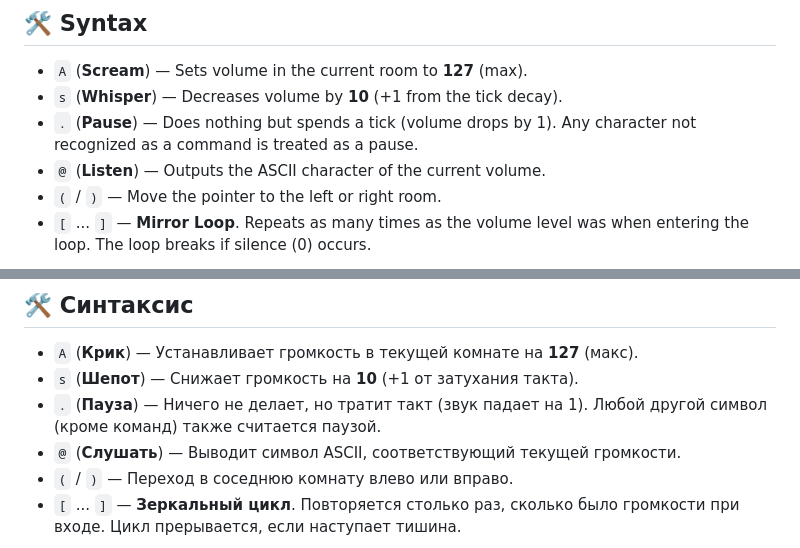
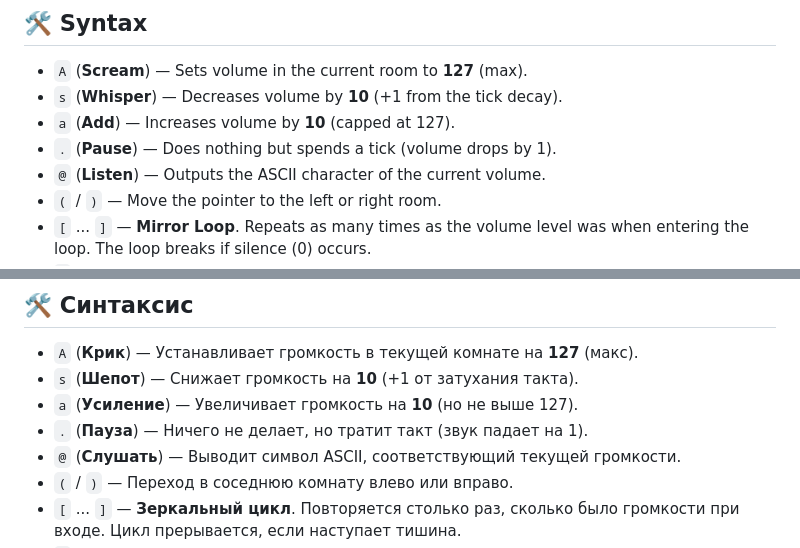
Before and after one commit to ViktorChampion/EchoChamber, a Markdown page: README.md, 2 parts joined by grey strips. GitHub-like rendering.

```diff
--- a/README.md
+++ b/README.md
@@ -11,7 +11,8 @@ The program runs in a space of 300 "rooms".
 ## 🛠 Syntax
 - `A` (**Scream**) — Sets volume in the current room to **127** (max).
 - `s` (**Whisper**) — Decreases volume by **10** (+1 from the tick decay).
-- `.` (**Pause**) — Does nothing but spends a tick (volume drops by 1). Any character not recognized as a command is treated as a pause.
+- `a` (**Add**) — Increases volume by **10** (capped at 127).
+- `.` (**Pause**) — Does nothing but spends a tick (volume drops by 1).
 - `@` (**Listen**) — Outputs the ASCII character of the current volume.
 - `(` / `)` — Move the pointer to the left or right room.
 - `[` ... `]` — **Mirror Loop**. Repeats as many times as the volume level was when entering the loop. The loop breaks if silence (0) occurs.
@@ -41,7 +42,8 @@ ________________________________________________________________
 ## 🛠 Синтаксис
 - `A` (**Крик**) — Устанавливает громкость в текущей комнате на **127** (макс).
 - `s` (**Шепот**) — Снижает громкость на **10** (+1 от затухания такта).
-- `.` (**Пауза**) — Ничего не делает, но тратит такт (звук падает на 1). Любой другой символ (кроме команд) также считается паузой.
+- `a` (**Усиление**) — Увеличивает громкость на **10** (но не выше 127).
+- `.` (**Пауза**) — Ничего не делает, но тратит такт (звук падает на 1).
 - `@` (**Слушать**) — Выводит символ ASCII, соответствующий текущей громкости.
 - `(` / `)` — Переход в соседнюю комнату влево или вправо.
 - `[` ... `]` — **Зеркальный цикл**. Повторяется столько раз, сколько было громкости при входе. Цикл прерывается, если наступает тишина.
```
